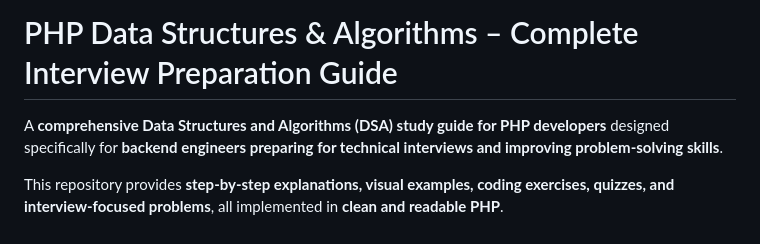
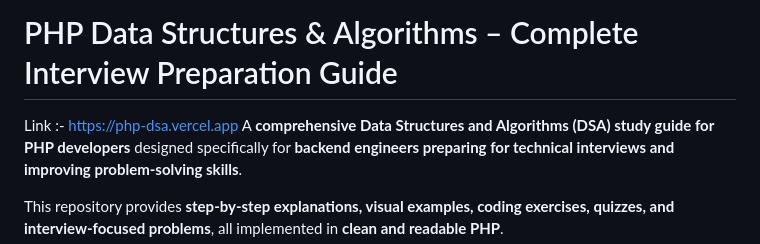
Before and after one commit to CHANDAN605/PHP-DSA, a Markdown page: README.md, the part around the change. Rendered like a GitHub page.

```diff
--- a/README.md
+++ b/README.md
@@ -1,5 +1,5 @@
 # PHP Data Structures & Algorithms – Complete Interview Preparation Guide
-
+Link :- https://php-dsa.vercel.app
 A **comprehensive Data Structures and Algorithms (DSA) study guide for PHP developers** designed specifically for **backend engineers preparing for technical interviews and improving problem-solving skills**.
 
 This repository provides **step-by-step explanations, visual examples, coding exercises, quizzes, and interview-focused problems**, all implemented in **clean and readable PHP**.
```
